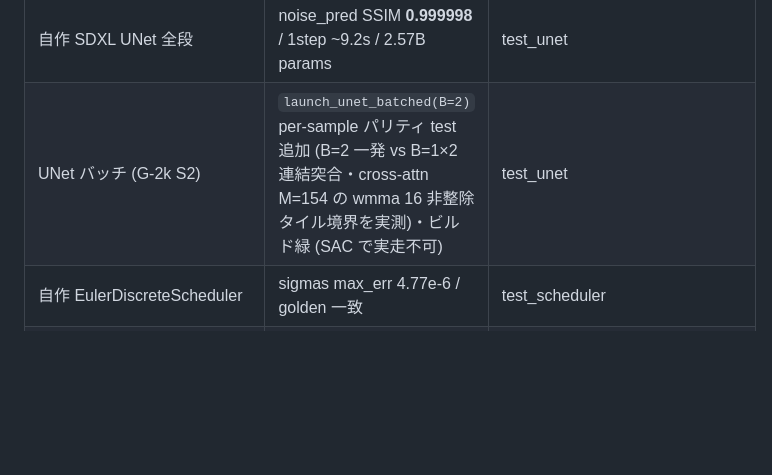
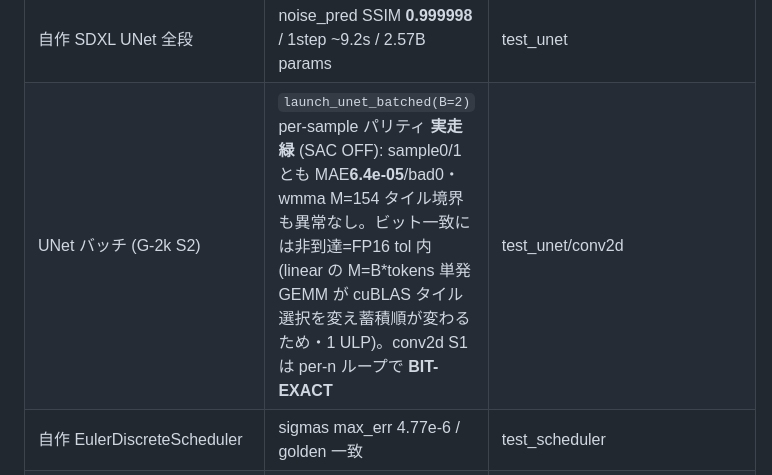
Before and after one commit to sdkikgeneral-spec/dollama, a Markdown page: CLAUDE.md, the part around the change. GitHub-like rendering; blank space fills up the shorter version.

Commit message:
docs(fast-mode): G-2k S2 バッチパリティを SAC OFF 実走値で更新
test_conv2d/test_unet を実走 (SAC OFF)。conv2d S1 は全ケース BIT-EXACT。
UNet B=2 パリティは sample0/1 とも MAE 6.4e-05・bad0・wmma M=154 タイル境界
異常なしで緑。ビット一致には非到達 = FP16 tol 内 (linear の M=B*tokens 単発
GEMM が cuBLAS タイル選択を変え蓄積順が変わるため・1 ULP) と判明・台帳反映。

Co-Authored-By: Claude Opus 4.8 <noreply@anthropic.com>

```diff
--- a/CLAUDE.md
+++ b/CLAUDE.md
@@ -222,7 +222,7 @@ std::thread tag_thread([&]  { /* NPU: 自作 WD14 推論 */       });
 | safetensors ローダー | 19.0 µs/op | test_safetensors |
 | 自作 VAE decoder 全段 | SSIM **0.999992** / decode 7.96s | test_vae_decode |
 | 自作 SDXL UNet 全段 | noise_pred SSIM **0.999998** / 1step ~9.2s / 2.57B params | test_unet |
-| UNet バッチ (G-2k S2) | `launch_unet_batched(B=2)` per-sample パリティ test 追加 (B=2 一発 vs B=1×2 連結突合・cross-attn M=154 の wmma 16 非整除タイル境界を実測)・ビルド緑 (SAC で実走不可) | test_unet |
+| UNet バッチ (G-2k S2) | `launch_unet_batched(B=2)` per-sample パリティ **実走緑** (SAC OFF): sample0/1 とも MAE**6.4e-05**/bad0・wmma M=154 タイル境界も異常なし。ビット一致には非到達=FP16 tol 内 (linear の M=B*tokens 単発 GEMM が cuBLAS タイル選択を変え蓄積順が変わるため・1 ULP)。conv2d S1 は per-n ループで **BIT-EXACT** | test_unet/conv2d |
 | 自作 EulerDiscreteScheduler | sigmas max_err 4.77e-6 / golden 一致 | test_scheduler |
 | 自作 LayerNorm/GEGLU/time embed | 0.043ms / 0.055ms / 0.011ms | test_layernorm 等 |
 | HTTP サーバー (cpp-httplib+nlohmann) | 生成+往復 2.11ms (OpenAI Images 互換) | test_http |
```
